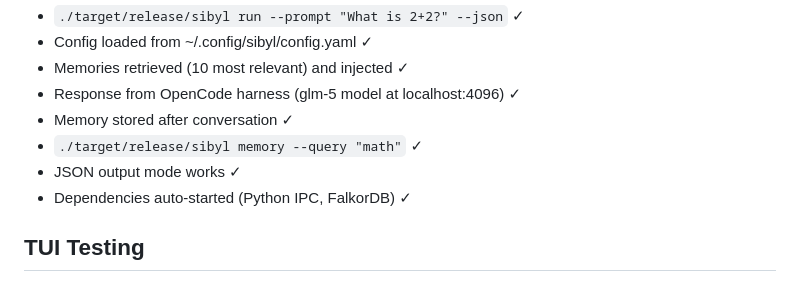
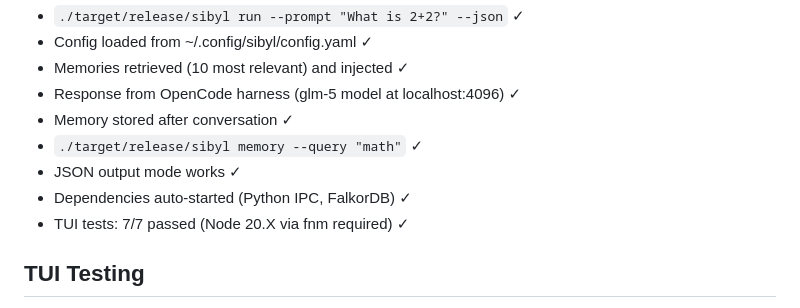
Before and after one commit to KakiGit/Sibyl, a Markdown page: AGENTS.md, the part around the change. GitHub-like rendering.

Commit message:
docs: verify TUI tests pass in baseline verification

```diff
--- a/AGENTS.md
+++ b/AGENTS.md
@@ -57,6 +57,7 @@ dependencies:
 - `./target/release/sibyl memory --query "math"` ✓
 - JSON output mode works ✓
 - Dependencies auto-started (Python IPC, FalkorDB) ✓
+- TUI tests: 7/7 passed (Node 20.X via fnm required) ✓
 
 ## TUI Testing
 - tui-test framework setup in `tui-tests/` directory
```
